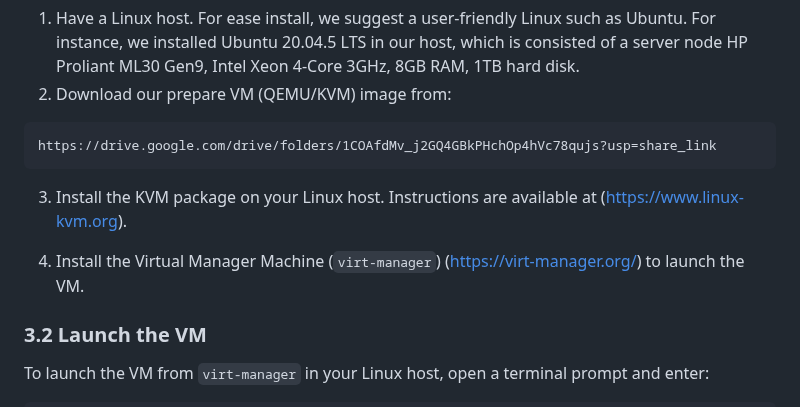
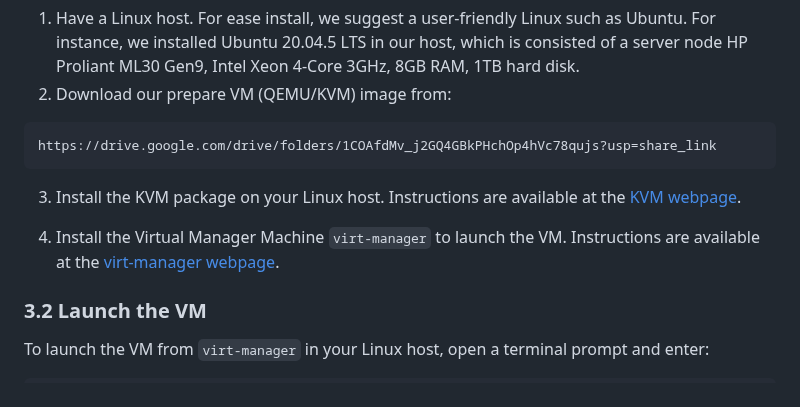
Before and after one commit to thomaswpp/mpquic-sbd, a Markdown page: README.md, the part around the change. GitHub-like rendering.

````diff
--- a/README.md
+++ b/README.md
@@ -40,9 +40,9 @@ To reproduce the experiments and measurements in [1], you have to firstly:
  ```
  https://drive.google.com/drive/folders/1COAfdMv_j2GQ4GBkPHchOp4hVc78qujs?usp=share_link
  ```
- 3. Install the KVM package on your Linux host. Instructions are available at (https://www.linux-kvm.org).
+ 3. Install the KVM package on your Linux host. Instructions are available at the [KVM webpage](https://www.linux-kvm.org).
 
- 4. Install the Virtual Manager Machine (`virt-manager`) (https://virt-manager.org/) to launch the VM.
+ 4. Install the Virtual Manager Machine `virt-manager` to launch the VM. Instructions are available at the [virt-manager webpage](https://virt-manager.org/).
 
 ### 3.2 Launch the VM
 
````
